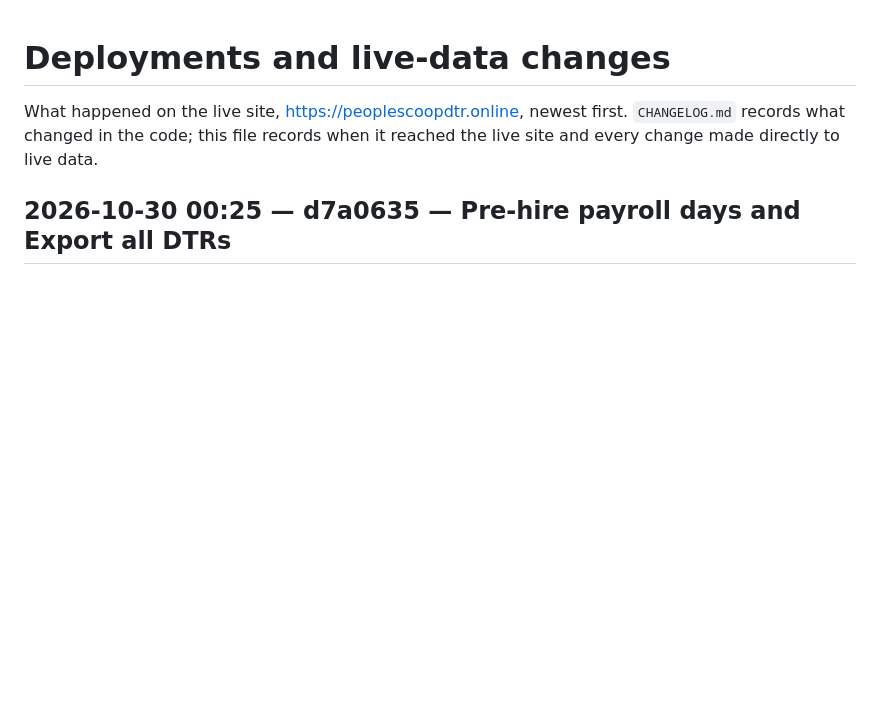
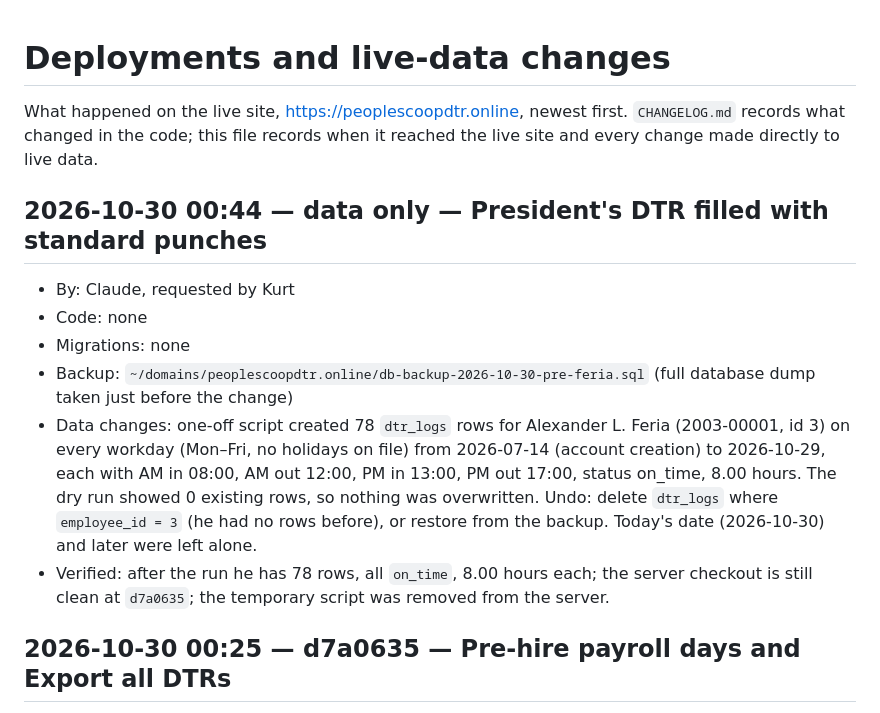
Before and after one commit to aokisan0924/pmpc-mngnt-system, a Markdown page: DEPLOYMENTS.md, the part around the change. GitHub-like rendering; blank space fills up the shorter version.

Commit message:
docs(deploy): record president DTR data change
Co-Authored-By: Claude Sonnet 5.5 <noreply@anthropic.com>

```diff
--- a/DEPLOYMENTS.md
+++ b/DEPLOYMENTS.md
@@ -1,6 +1,14 @@
 # Deployments and live-data changes
 
 What happened on the live site, https://peoplescoopdtr.online, newest first. `CHANGELOG.md` records what changed in the code; this file records when it reached the live site and every change made directly to live data.
+
+## 2026-10-30 00:44 — data only — President's DTR filled with standard punches
+- By: Claude, requested by Kurt
+- Code: none
+- Migrations: none
+- Backup: `~/domains/peoplescoopdtr.online/db-backup-2026-10-30-pre-feria.sql` (full database dump taken just before the change)
+- Data changes: one-off script created 78 `dtr_logs` rows for Alexander L. Feria (2003-00001, id 3) on every workday (Mon–Fri, no holidays on file) from 2026-07-14 (account creation) to 2026-10-29, each with AM in 08:00, AM out 12:00, PM in 13:00, PM out 17:00, status on_time, 8.00 hours. The dry run showed 0 existing rows, so nothing was overwritten. Undo: delete `dtr_logs` where `employee_id = 3` (he had no rows before), or restore from the backup. Today's date (2026-10-30) and later were left alone.
+- Verified: after the run he has 78 rows, all `on_time`, 8.00 hours each; the server checkout is still clean at `d7a0635`; the temporary script was removed from the server.
 
 ## 2026-10-30 00:25 — d7a0635 — Pre-hire payroll days and Export all DTRs
 - By: Claude, requested by Kurt
```
